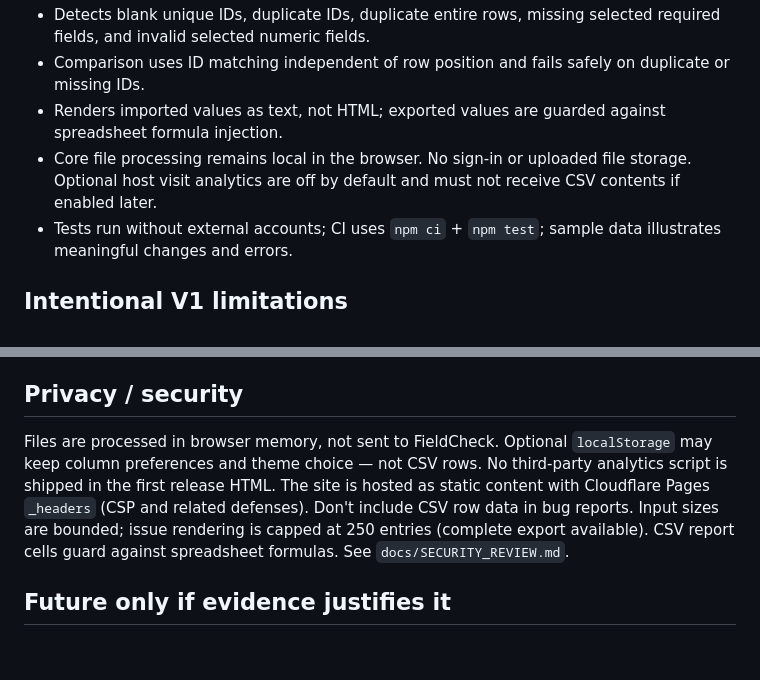
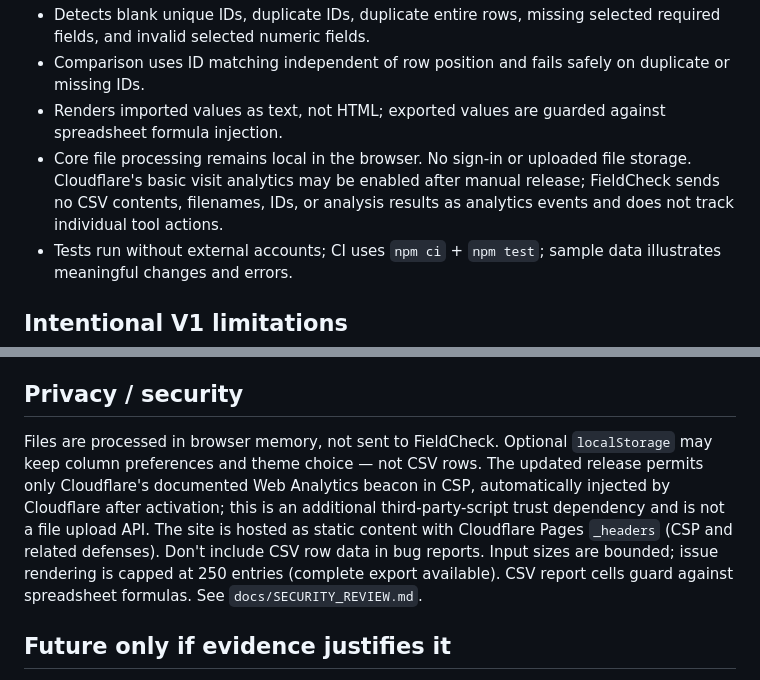
Before and after one commit to Marshall-Studio/FieldCheck, a Markdown page: docs/PRODUCT_SPEC.md, 2 parts joined by grey strips. Rendered like a GitHub page; blank space fills up the shorter version.

Commit message:
Update product and security documentation for optional visit analytics

```diff
--- a/docs/PRODUCT_SPEC.md
+++ b/docs/PRODUCT_SPEC.md
@@ -19,7 +19,7 @@ People have an export and need a clear, reproducible answer to two questions:
 - Detects blank unique IDs, duplicate IDs, duplicate entire rows, missing selected required fields, and invalid selected numeric fields.
 - Comparison uses ID matching independent of row position and fails safely on duplicate or missing IDs.
 - Renders imported values as text, not HTML; exported values are guarded against spreadsheet formula injection.
-- Core file processing remains local in the browser. No sign-in or uploaded file storage. Optional host visit analytics are off by default and must not receive CSV contents if enabled later.
+- Core file processing remains local in the browser. No sign-in or uploaded file storage. Cloudflare's basic visit analytics may be enabled after manual release; FieldCheck sends no CSV contents, filenames, IDs, or analysis results as analytics events and does not track individual tool actions.
 - Tests run without external accounts; CI uses `npm ci` + `npm test`; sample data illustrates meaningful changes and errors.
 
 ## Intentional V1 limitations
@@ -33,7 +33,7 @@ People have an export and need a clear, reproducible answer to two questions:
 
 ## Privacy / security
 
-Files are processed in browser memory, not sent to FieldCheck. Optional `localStorage` may keep column preferences and theme choice — not CSV rows. No third-party analytics script is shipped in the first release HTML. The site is hosted as static content with Cloudflare Pages `_headers` (CSP and related defenses). Don't include CSV row data in bug reports. Input sizes are bounded; issue rendering is capped at 250 entries (complete export available). CSV report cells guard against spreadsheet formulas. See `docs/SECURITY_REVIEW.md`.
+Files are processed in browser memory, not sent to FieldCheck. Optional `localStorage` may keep column preferences and theme choice — not CSV rows. The updated release permits only Cloudflare's documented Web Analytics beacon in CSP, automatically injected by Cloudflare after activation; this is an additional third-party-script trust dependency and is not a file upload API. The site is hosted as static content with Cloudflare Pages `_headers` (CSP and related defenses). Don't include CSV row data in bug reports. Input sizes are bounded; issue rendering is capped at 250 entries (complete export available). CSV report cells guard against spreadsheet formulas. See `docs/SECURITY_REVIEW.md`.
 
 ## Future only if evidence justifies it
 
```
